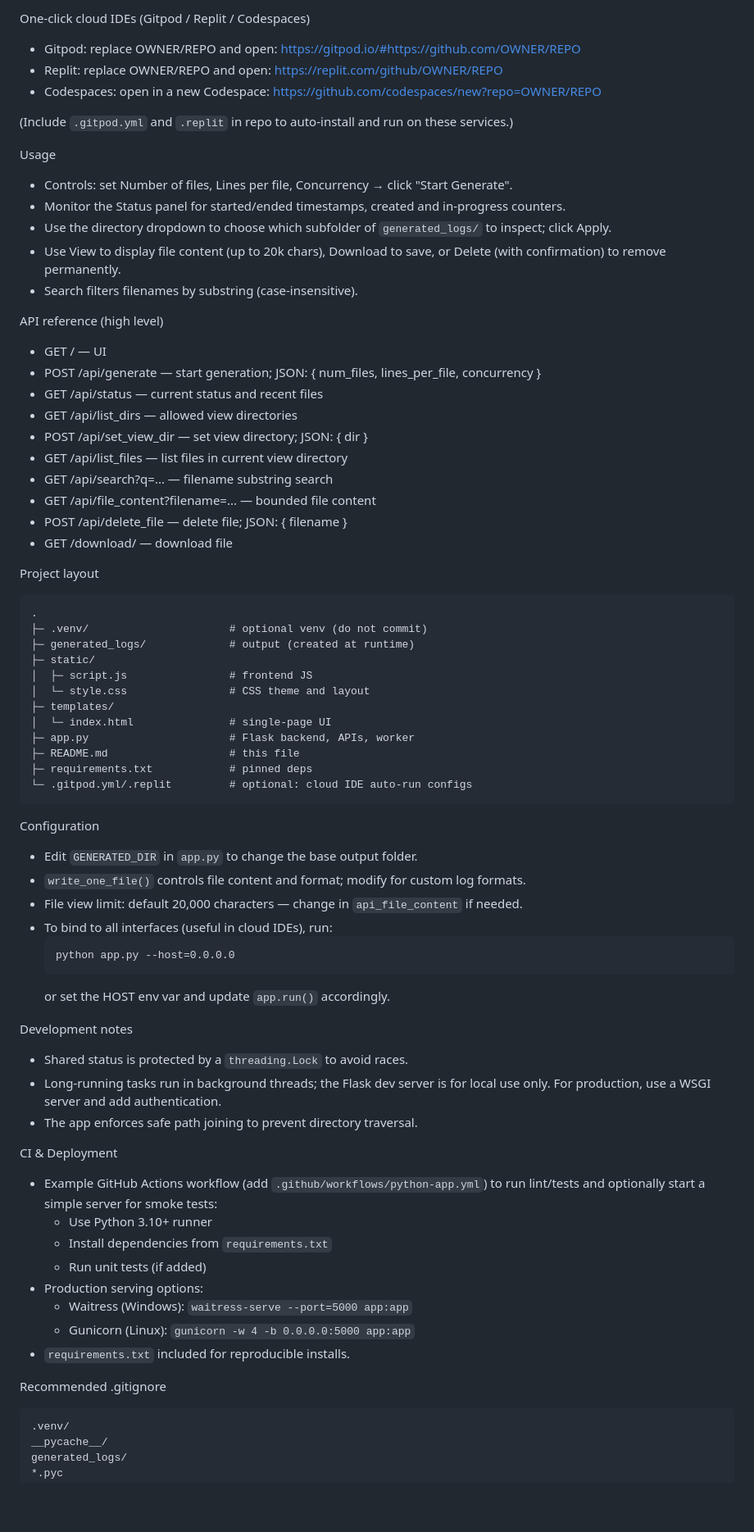
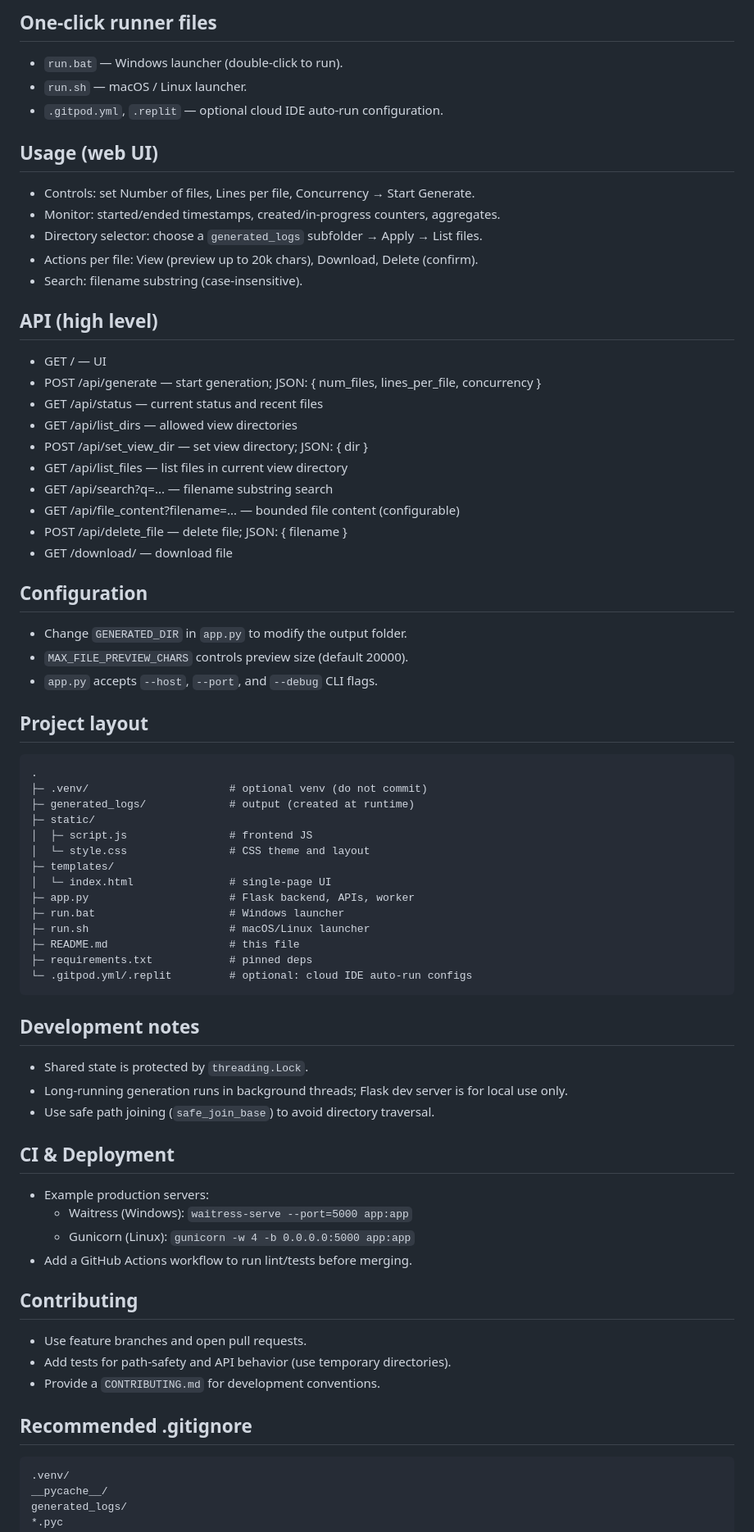
Before and after one commit to nvtung1104-sketc/log_simulator, a Markdown page: README.md, the part around the change printed below. Shown: that part at 82% size. Drawn GitHub-style; blank space fills up the shorter version.

````diff
--- a/README.md
+++ b/README.md
@@ -79,22 +56,17 @@ Quickstart (Linux / macOS)
 
-One‑click cloud IDEs (Gitpod / Replit / Codespaces)
-- Gitpod: replace OWNER/REPO and open:
-  https://gitpod.io/#https://github.com/OWNER/REPO
-- Replit: replace OWNER/REPO and open:
-  https://replit.com/github/OWNER/REPO
-- Codespaces: open in a new Codespace:
-  https://github.com/codespaces/new?repo=OWNER/REPO
+## One-click runner files
+- `run.bat` — Windows launcher (double-click to run).
+- `run.sh` — macOS / Linux launcher.
+- `.gitpod.yml`, `.replit` — optional cloud IDE auto-run configuration.
 
-(Include `.gitpod.yml` and `.replit` in repo to auto-install and run on these services.)
+## Usage (web UI)
+- Controls: set Number of files, Lines per file, Concurrency → Start Generate.
+- Monitor: started/ended timestamps, created/in-progress counters, aggregates.
+- Directory selector: choose a `generated_logs` subfolder → Apply → List files.
+- Actions per file: View (preview up to 20k chars), Download, Delete (confirm).
+- Search: filename substring (case-insensitive).
 
-Usage
-- Controls: set Number of files, Lines per file, Concurrency → click "Start Generate".
-- Monitor the Status panel for started/ended timestamps, created and in-progress counters.
-- Use the directory dropdown to choose which subfolder of `generated_logs/` to inspect; click Apply.
-- Use View to display file content (up to 20k chars), Download to save, or Delete (with confirmation) to remove permanently.
-- Search filters filenames by substring (case-insensitive).
-
-API reference (high level)
+## API (high level)
 - GET / — UI
 - POST /api/generate — start generation; JSON: { num_files, lines_per_file, concurrency }
 - GET /api/status — current status and recent files
@@ -102,11 +74,16 @@ API reference (high level)
 - POST /api/set_view_dir — set view directory; JSON: { dir }
 - GET /api/list_files — list files in current view directory
 - GET /api/search?q=... — filename substring search
-- GET /api/file_content?filename=... — bounded file content
+- GET /api/file_content?filename=... — bounded file content (configurable)
 - POST /api/delete_file — delete file; JSON: { filename }
 - GET /download/<filename> — download file
 
-Project layout
+## Configuration
+- Change `GENERATED_DIR` in `app.py` to modify the output folder.
+- `MAX_FILE_PREVIEW_CHARS` controls preview size (default 20000).
+- `app.py` accepts `--host`, `--port`, and `--debug` CLI flags.
+
+## Project layout
 ```
 .
 ├─ .venv/                      # optional venv (do not commit)
@@ -117,37 +94,30 @@ Project layout
 ├─ templates/
 │  └─ index.html               # single-page UI
 ├─ app.py                      # Flask backend, APIs, worker
+├─ run.bat                     # Windows launcher
+├─ run.sh                      # macOS/Linux launcher
 ├─ README.md                   # this file
 ├─ requirements.txt            # pinned deps
 └─ .gitpod.yml/.replit         # optional: cloud IDE auto-run configs
 ```
 
-Configuration
-- Edit `GENERATED_DIR` in `app.py` to change the base output folder.
-- `write_one_file()` controls file content and format; modify for custom log formats.
-- File view limit: default 20,000 characters — change in `api_file_content` if needed.
-- To bind to all interfaces (useful in cloud IDEs), run:
-  ```
-  python app.py --host=0.0.0.0
-  ```
-  or set the HOST env var and update `app.run()` accordingly.
+## Development notes
+- Shared state is protected by `threading.Lock`.
+- Long-running generation runs in background threads; Flask dev server is for local use only.
+- Use safe path joining (`safe_join_base`) to avoid directory traversal.
 
-Development notes
-- Shared status is protected by a `threading.Lock` to avoid races.
-- Long-running tasks run in background threads; the Flask dev server is for local use only. For production, use a WSGI server and add authentication.
-- The app enforces safe path joining to prevent directory traversal.
-
-CI & Deployment
-- Example GitHub Actions workflow (add `.github/workflows/python-app.yml`) to run lint/tests and optionally start a simple server for smoke tests:
-  - Use Python 3.10+ runner
-  - Install dependencies from `requirements.txt`
-  - Run unit tests (if added)
-- Production serving options:
+## CI & Deployment
+- Example production servers:
   - Waitress (Windows): `waitress-serve --port=5000 app:app`
   - Gunicorn (Linux): `gunicorn -w 4 -b 0.0.0.0:5000 app:app`
-- `requirements.txt` included for reproducible installs.
+- Add a GitHub Actions workflow to run lint/tests before merging.
 
-Recommended .gitignore
+## Contributing
+- Use feature branches and open pull requests.
+- Add tests for path-safety and API behavior (use temporary directories).
+- Provide a `CONTRIBUTING.md` for development conventions.
+
+## Recommended .gitignore
 ```
 .venv/
 __pycache__/
````
Also changed, not shown: other parts of README.md (+42 -79 lines).
